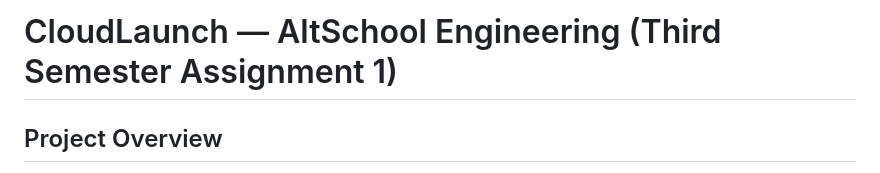
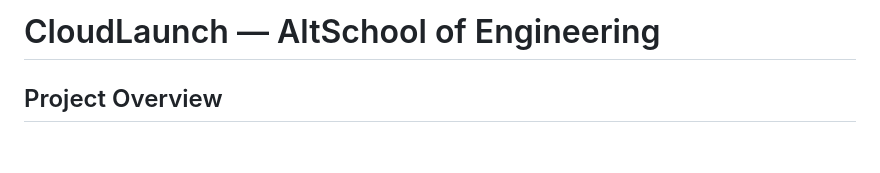
Before and after one commit to Motunz/CloudLaunch-Site, a Markdown page: README.md, the part around the change. Drawn GitHub-style; blank space fills up the shorter version.

```diff
--- a/README.md
+++ b/README.md
@@ -1,4 +1,4 @@
-# CloudLaunch — AltSchool Engineering (Third Semester Assignment 1)
+# CloudLaunch — AltSchool of Engineering
 
 ## Project Overview
 This project demonstrates how to deploy a static website on AWS S3 with proper IAM policies and design a secure VPC network environment.
```
